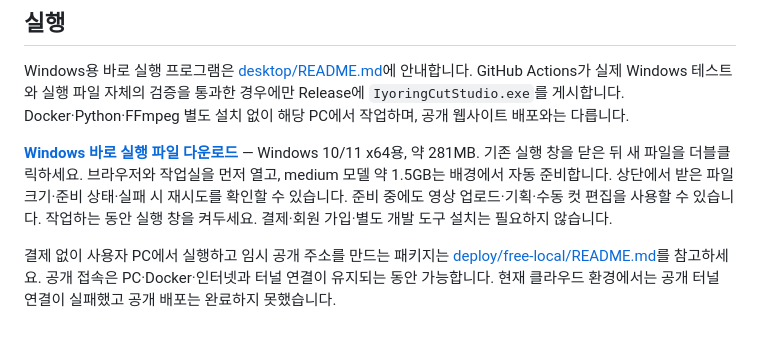
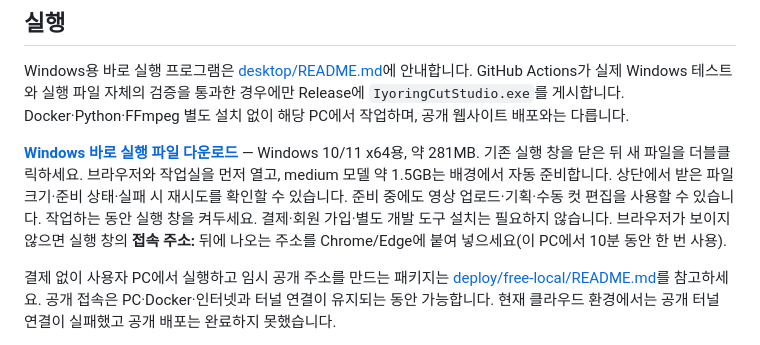
Before and after one commit to CHOOMINSEON/shot_project, a Markdown page: README.md, the part around the change. Drawn GitHub-style.

Commit message:
Document verified manual browser fallback for Windows launch reports

```diff
--- a/README.md
+++ b/README.md
@@ -6,7 +6,7 @@
 
 Windows용 바로 실행 프로그램은 [desktop/README.md](desktop/README.md)에 안내합니다. GitHub Actions가 실제 Windows 테스트와 실행 파일 자체의 검증을 통과한 경우에만 Release에 `IyoringCutStudio.exe`를 게시합니다. Docker·Python·FFmpeg 별도 설치 없이 해당 PC에서 작업하며, 공개 웹사이트 배포와는 다릅니다.
 
-**[Windows 바로 실행 파일 다운로드](https://github.com/CHOOMINSEON/shot_project/releases/download/desktop-windows-258a7ea3/IyoringCutStudio.exe)** — Windows 10/11 x64용, 약 281MB. 기존 실행 창을 닫은 뒤 새 파일을 더블클릭하세요. 브라우저와 작업실을 먼저 열고, medium 모델 약 1.5GB는 배경에서 자동 준비합니다. 상단에서 받은 파일 크기·준비 상태·실패 시 재시도를 확인할 수 있습니다. 준비 중에도 영상 업로드·기획·수동 컷 편집을 사용할 수 있습니다. 작업하는 동안 실행 창을 켜두세요. 결제·회원 가입·별도 개발 도구 설치는 필요하지 않습니다.
+**[Windows 바로 실행 파일 다운로드](https://github.com/CHOOMINSEON/shot_project/releases/download/desktop-windows-2e0984db/IyoringCutStudio.exe)** — Windows 10/11 x64용, 약 281MB. 기존 실행 창을 닫은 뒤 새 파일을 더블클릭하세요. 브라우저와 작업실을 먼저 열고, medium 모델 약 1.5GB는 배경에서 자동 준비합니다. 상단에서 받은 파일 크기·준비 상태·실패 시 재시도를 확인할 수 있습니다. 준비 중에도 영상 업로드·기획·수동 컷 편집을 사용할 수 있습니다. 작업하는 동안 실행 창을 켜두세요. 결제·회원 가입·별도 개발 도구 설치는 필요하지 않습니다. 브라우저가 보이지 않으면 실행 창의 **접속 주소:** 뒤에 나오는 주소를 Chrome/Edge에 붙여 넣으세요(이 PC에서 10분 동안 한 번 사용).
 
 결제 없이 사용자 PC에서 실행하고 임시 공개 주소를 만드는 패키지는 [deploy/free-local/README.md](deploy/free-local/README.md)를 참고하세요. 공개 접속은 PC·Docker·인터넷과 터널 연결이 유지되는 동안 가능합니다. 현재 클라우드 환경에서는 공개 터널 연결이 실패했고 공개 배포는 완료하지 못했습니다.
 
```
Also changed, not shown: CHANGELOG.md (+2 -0 lines), VALIDATION.md (+9 -0 lines).
